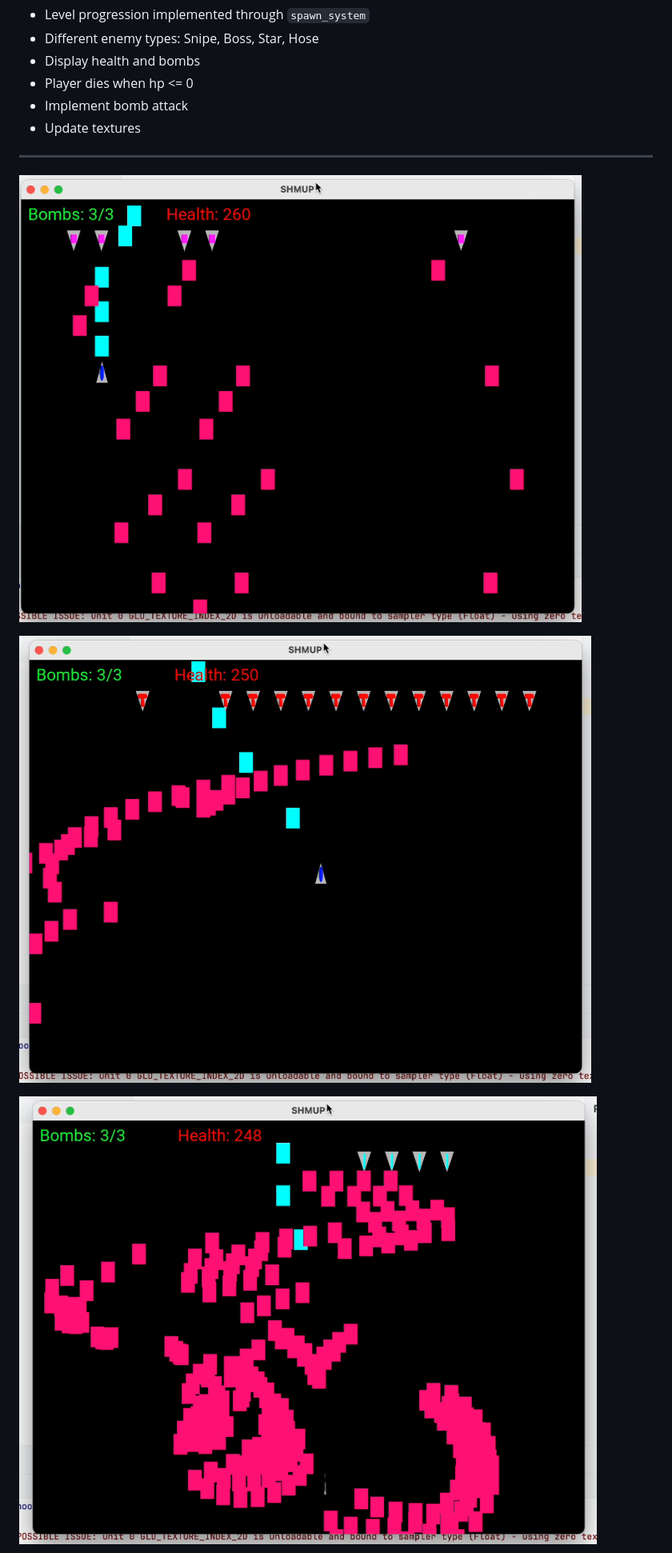
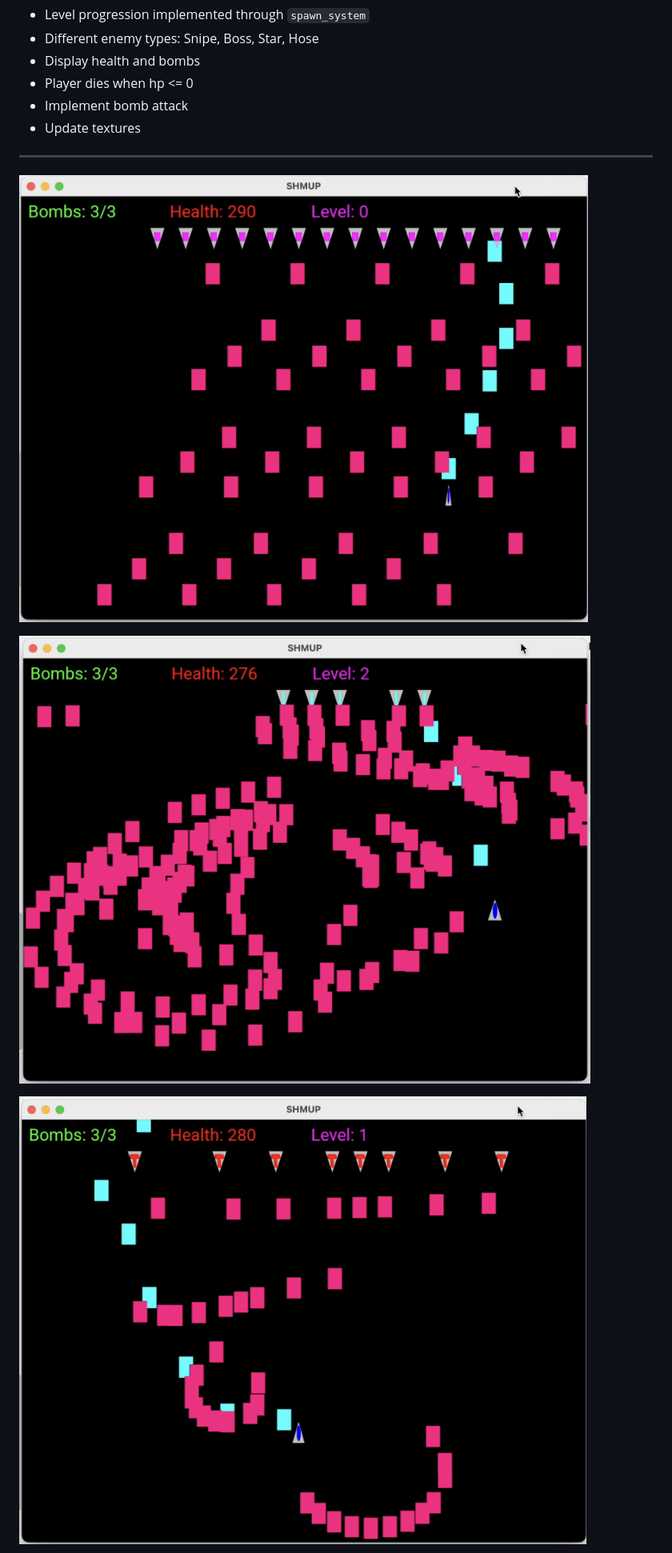
Before and after one commit to walicar/shmup, a Markdown page: doc/game_design.md, the part around one of its changes. Shown at 80% size. Rendered like a GitHub page; pictures changed too: doc/img/shmup2.png, doc/img/shmup3.png, doc/img/shmup4.png.

```diff
--- a/doc/game_design.md
+++ b/doc/game_design.md
@@ -99,9 +99,9 @@ A level will consist of 5 checkpoints, the requirement to progress is to destroy
 - Update textures
 
 ____
-![The player shooting at enemy grunts](img/shmup4.png)
+![The player shooting at enemy grunts](img/shmup3.png)
 
-![The player encountering a large amount of bullets!](img/shmup3.png)
+![The player encountering a large amount of bullets!](img/shmup5.png)
 
 ![Player fighting against snipe enemies](img/shmup2.png)
 
```
Also changed, not shown: other parts of doc/game_design.md (+1 -1 lines), README.md (+2 -0 lines), doc/img/shmup1.png (deleted).
